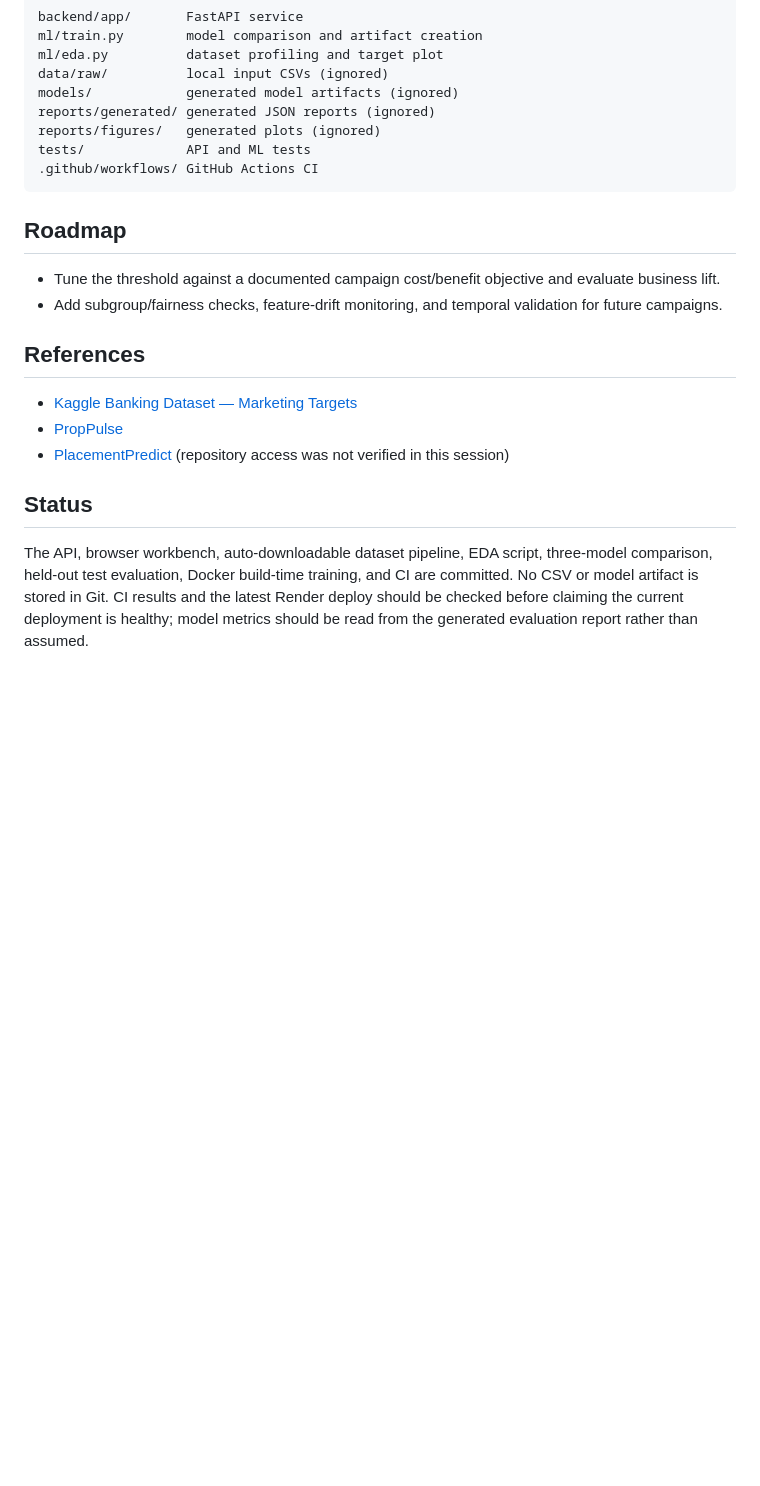
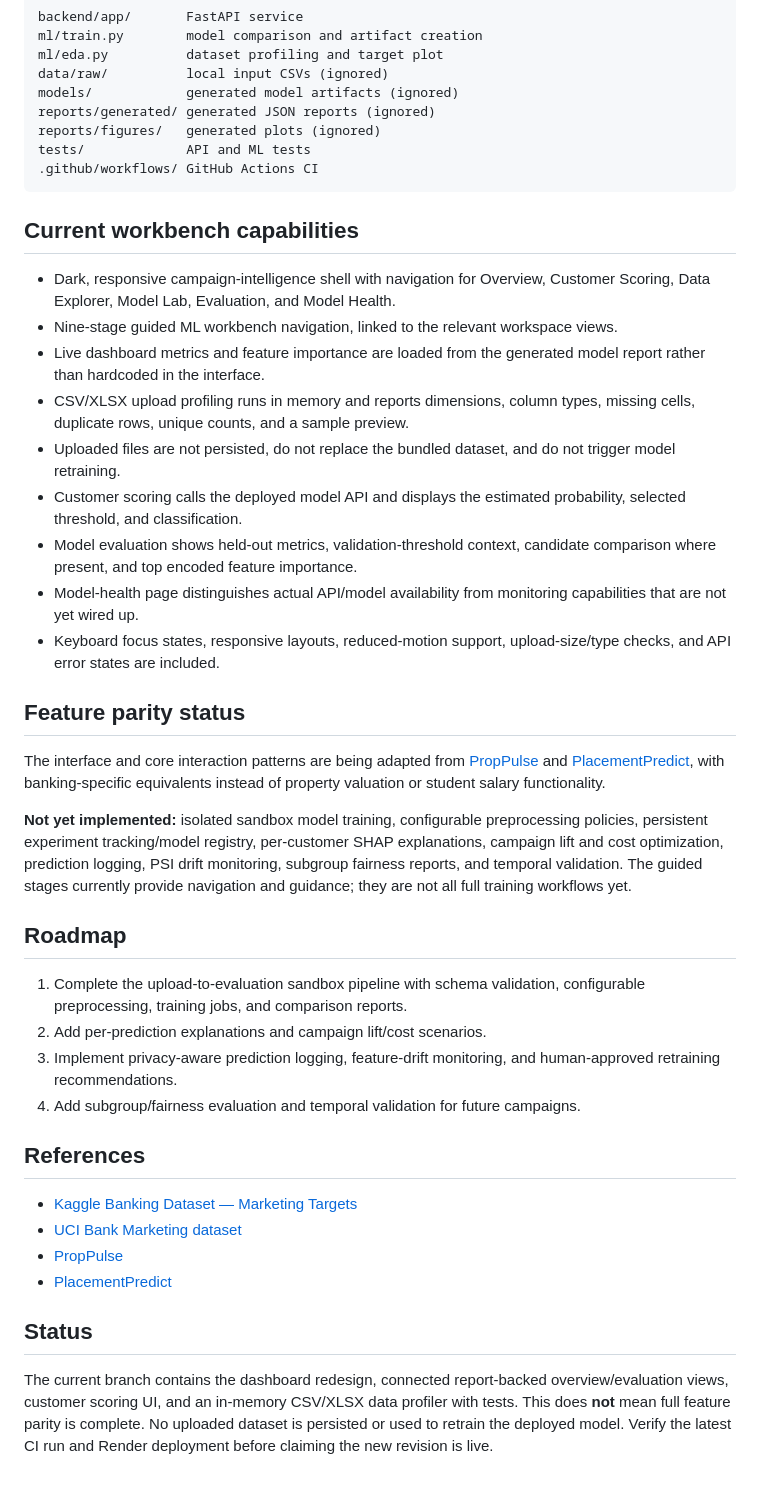
Before and after one commit to rushmanthnalluri/DepositWise, a Markdown page: README.md, the part around the change. Drawn GitHub-style; blank space fills up the shorter version.

Commit message:
Document workbench features and remaining parity roadmap

````diff
--- a/README.md
+++ b/README.md
@@ -168,17 +168,38 @@ tests/             API and ML tests
 .github/workflows/ GitHub Actions CI
 ```
 
+## Current workbench capabilities
+
+- Dark, responsive campaign-intelligence shell with navigation for Overview, Customer Scoring, Data Explorer, Model Lab, Evaluation, and Model Health.
+- Nine-stage guided ML workbench navigation, linked to the relevant workspace views.
+- Live dashboard metrics and feature importance are loaded from the generated model report rather than hardcoded in the interface.
+- CSV/XLSX upload profiling runs in memory and reports dimensions, column types, missing cells, duplicate rows, unique counts, and a sample preview.
+- Uploaded files are not persisted, do not replace the bundled dataset, and do not trigger model retraining.
+- Customer scoring calls the deployed model API and displays the estimated probability, selected threshold, and classification.
+- Model evaluation shows held-out metrics, validation-threshold context, candidate comparison where present, and top encoded feature importance.
+- Model-health page distinguishes actual API/model availability from monitoring capabilities that are not yet wired up.
+- Keyboard focus states, responsive layouts, reduced-motion support, upload-size/type checks, and API error states are included.
+
+## Feature parity status
+
+The interface and core interaction patterns are being adapted from [PropPulse](https://github.com/rushmanthnalluri/prop-pulse) and [PlacementPredict](https://github.com/rushmanthnalluri/placement-predict), with banking-specific equivalents instead of property valuation or student salary functionality.
+
+**Not yet implemented:** isolated sandbox model training, configurable preprocessing policies, persistent experiment tracking/model registry, per-customer SHAP explanations, campaign lift and cost optimization, prediction logging, PSI drift monitoring, subgroup fairness reports, and temporal validation. The guided stages currently provide navigation and guidance; they are not all full training workflows yet.
+
 ## Roadmap
 
-- Tune the threshold against a documented campaign cost/benefit objective and evaluate business lift.
-- Add subgroup/fairness checks, feature-drift monitoring, and temporal validation for future campaigns.
+1. Complete the upload-to-evaluation sandbox pipeline with schema validation, configurable preprocessing, training jobs, and comparison reports.
+2. Add per-prediction explanations and campaign lift/cost scenarios.
+3. Implement privacy-aware prediction logging, feature-drift monitoring, and human-approved retraining recommendations.
+4. Add subgroup/fairness evaluation and temporal validation for future campaigns.
 
 ## References
 
 - [Kaggle Banking Dataset — Marketing Targets](https://www.kaggle.com/datasets/prakharrathi25/banking-dataset-marketing-targets)
+- [UCI Bank Marketing dataset](https://archive.ics.uci.edu/dataset/222/bank+marketing)
 - [PropPulse](https://github.com/rushmanthnalluri/prop-pulse)
-- [PlacementPredict](https://github.com/rushmanthnalluri/PlacementPredict) (repository access was not verified in this session)
+- [PlacementPredict](https://github.com/rushmanthnalluri/placement-predict)
 
 ## Status
 
-The API, browser workbench, auto-downloadable dataset pipeline, EDA script, three-model comparison, held-out test evaluation, Docker build-time training, and CI are committed. No CSV or model artifact is stored in Git. CI results and the latest Render deploy should be checked before claiming the current deployment is healthy; model metrics should be read from the generated evaluation report rather than assumed.
+The current branch contains the dashboard redesign, connected report-backed overview/evaluation views, customer scoring UI, and an in-memory CSV/XLSX data profiler with tests. This does **not** mean full feature parity is complete. No uploaded dataset is persisted or used to retrain the deployed model. Verify the latest CI run and Render deployment before claiming the new revision is live.
````
